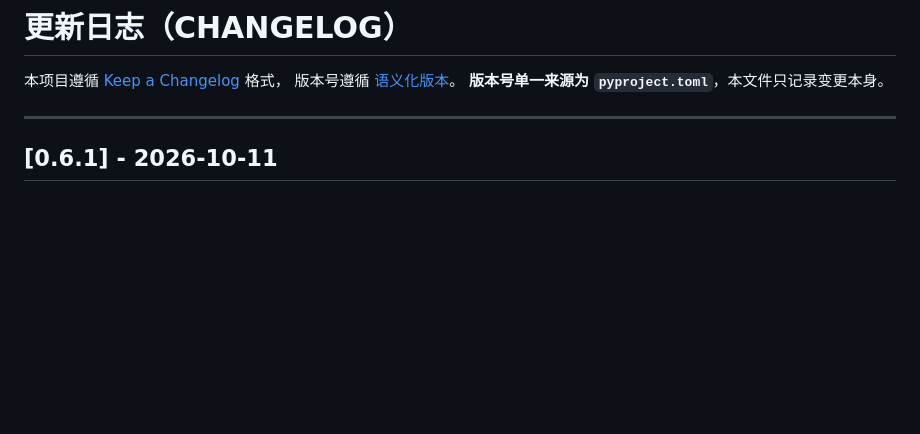
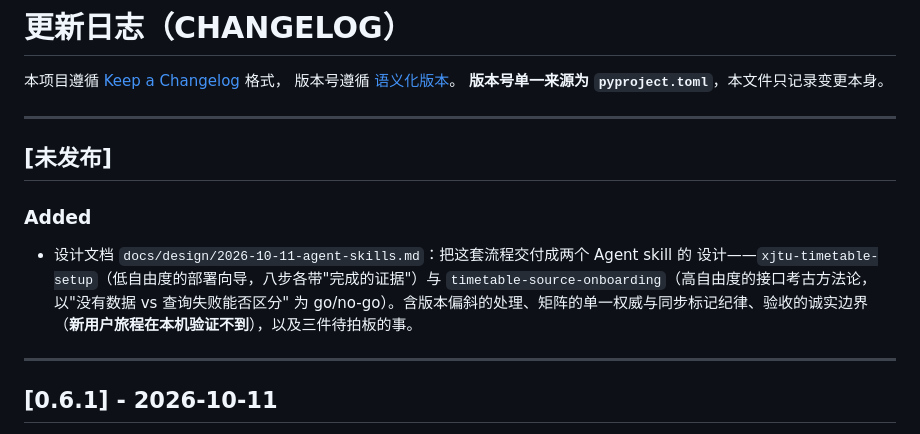
Before and after one commit to XLJFZ/xjtu-timetable-calendar, a Markdown page: CHANGELOG.md, the part around the change. Rendered like a GitHub page; blank space fills up the shorter version.

```diff
--- a/CHANGELOG.md
+++ b/CHANGELOG.md
@@ -3,6 +3,18 @@
 本项目遵循 [Keep a Changelog](https://keepachangelog.com/zh-CN/1.1.0/) 格式，
 版本号遵循 [语义化版本](https://semver.org/lang/zh-CN/)。
 **版本号单一来源为 `pyproject.toml`**，本文件只记录变更本身。
+
+---
+
+## [未发布]
+
+### Added
+
+- 设计文档 `docs/design/2026-10-11-agent-skills.md`：把这套流程交付成两个 Agent skill 的
+  设计——`xjtu-timetable-setup`（低自由度的部署向导，八步各带"完成的证据"）与
+  `timetable-source-onboarding`（高自由度的接口考古方法论，以"没有数据 vs 查询失败能否区分"
+  为 go/no-go）。含版本偏斜的处理、矩阵的单一权威与同步标记纪律、验收的诚实边界
+  （**新用户旅程在本机验证不到**），以及三件待拍板的事。
 
 ---
 
```
Also changed, not shown: docs/design/2026-10-11-agent-skills.md (added, +154 -0 lines).
